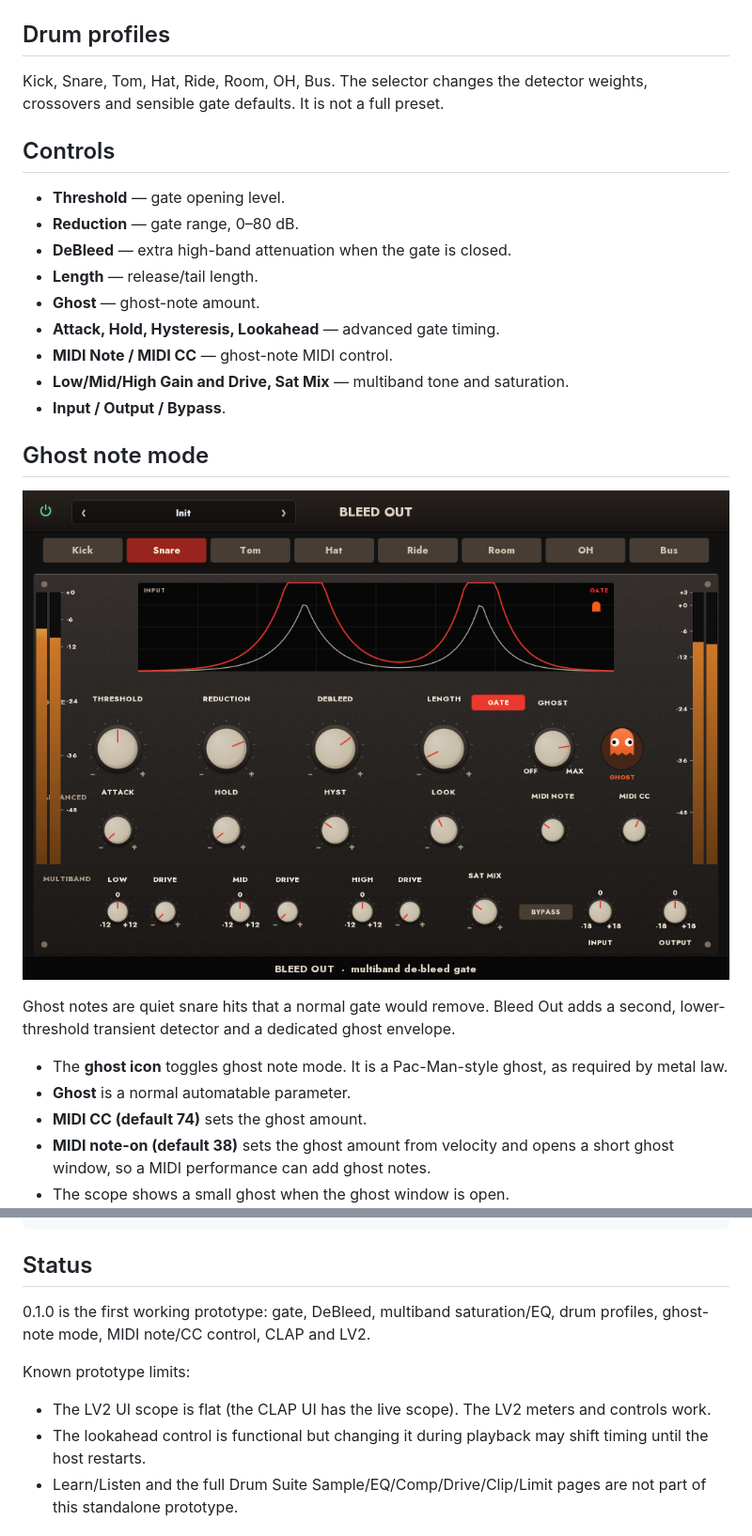
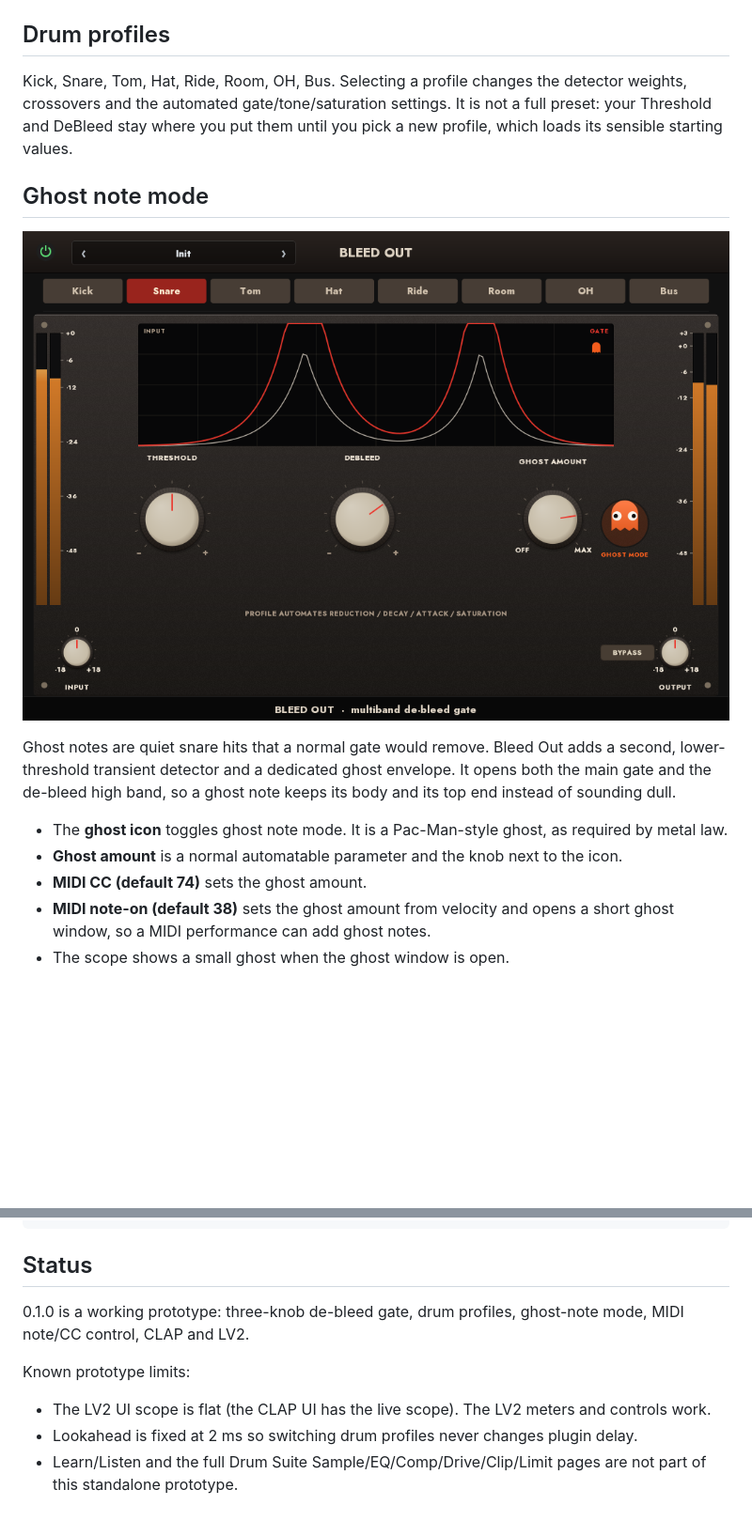
Before and after one commit to tylorismusic-commits/bleed-out, a Markdown page: README.md, 2 parts joined by grey strips. Shown at 94% size. GitHub-like rendering; pictures changed too: docs/snare-ghost.png; blank space fills up the shorter version.

```diff
--- a/README.md
+++ b/README.md
@@ -25,19 +64,9 @@ Input
 ## Drum profiles
 
-Kick, Snare, Tom, Hat, Ride, Room, OH, Bus. The selector changes the detector
-weights, crossovers and sensible gate defaults. It is not a full preset.
-
-## Controls
-
-- **Threshold** — gate opening level.
-- **Reduction** — gate range, 0–80 dB.
-- **DeBleed** — extra high-band attenuation when the gate is closed.
-- **Length** — release/tail length.
-- **Ghost** — ghost-note amount.
-- **Attack, Hold, Hysteresis, Lookahead** — advanced gate timing.
-- **MIDI Note / MIDI CC** — ghost-note MIDI control.
-- **Low/Mid/High Gain and Drive, Sat Mix** — multiband tone and saturation.
-- **Input / Output / Bypass**.
+Kick, Snare, Tom, Hat, Ride, Room, OH, Bus. Selecting a profile changes the
+detector weights, crossovers and the automated gate/tone/saturation settings.
+It is not a full preset: your Threshold and DeBleed stay where you put them
+until you pick a new profile, which loads its sensible starting values.
 
 ## Ghost note mode
 
@@ -45,11 +74,13 @@ weights, crossovers and sensible gate defaults. It is not a full preset.
 
 Ghost notes are quiet snare hits that a normal gate would remove. Bleed Out
 adds a second, lower-threshold transient detector and a dedicated ghost
-envelope.
+envelope. It opens both the main gate and the de-bleed high band, so a ghost
+note keeps its body and its top end instead of sounding dull.
 
 - The **ghost icon** toggles ghost note mode. It is a Pac-Man-style ghost, as
   required by metal law.
-- **Ghost** is a normal automatable parameter.
+- **Ghost amount** is a normal automatable parameter and the knob next to the
+  icon.
 - **MIDI CC (default 74)** sets the ghost amount.
 - **MIDI note-on (default 38)** sets the ghost amount from velocity and opens a
   short ghost window, so a MIDI performance can add ghost notes.
@@ -81,15 +112,15 @@ cmake --install build
 
 ## Status
 
-0.1.0 is the first working prototype: gate, DeBleed, multiband saturation/EQ,
-drum profiles, ghost-note mode, MIDI note/CC control, CLAP and LV2.
+0.1.0 is a working prototype: three-knob de-bleed gate, drum profiles, ghost-note
+mode, MIDI note/CC control, CLAP and LV2.
 
 Known prototype limits:
 
 - The LV2 UI scope is flat (the CLAP UI has the live scope). The LV2 meters and
   controls work.
-- The lookahead control is functional but changing it during playback may shift
-  timing until the host restarts.
+- Lookahead is fixed at 2 ms so switching drum profiles never changes plugin
+  delay.
 - Learn/Listen and the full Drum Suite Sample/EQ/Comp/Drive/Clip/Limit pages
   are not part of this standalone prototype.
 
```
Also changed, not shown: other parts of README.md (+42 -3 lines), CHANGELOG.md (+9 -5 lines), docs/kick.png, 11 other files.
